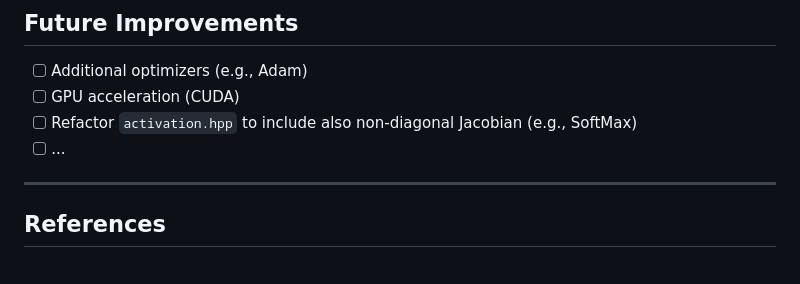
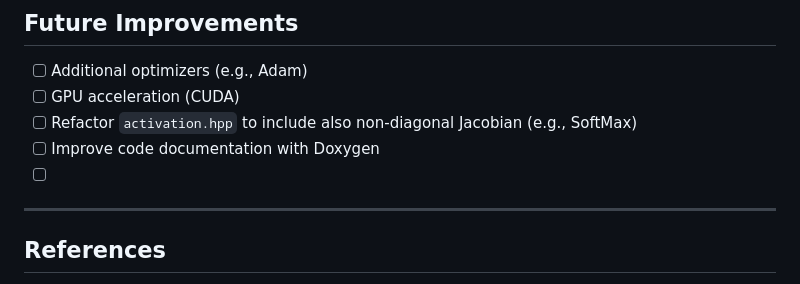
Before and after one commit to fdallac/neuralnets3, a Markdown page: README.md, the part around the change. GitHub-like rendering.

Commit message:
Add docs as improvement

```diff
--- a/README.md
+++ b/README.md
@@ -444,7 +444,8 @@ The benchmark results demonstrate several key principles for matrix multiplicati
 - [ ] Additional optimizers (e.g., Adam)
 - [ ] GPU acceleration (CUDA)
 - [ ] Refactor `activation.hpp` to include also non-diagonal Jacobian (e.g., SoftMax)
-- [ ] ...
+- [ ] Improve code documentation with Doxygen
+- [ ]
 <!-- - [ ] Convolutional layers
 - [ ] Mini-batch gradient descent
 - [ ] Model serialization (save/load)
```
